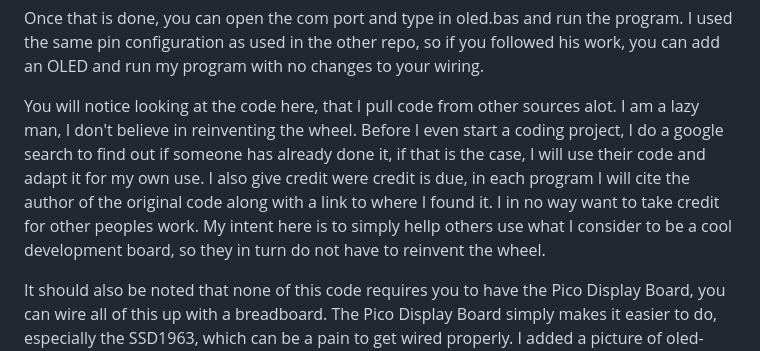
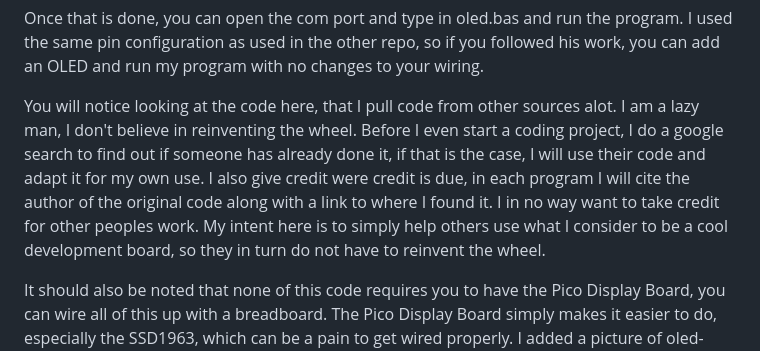
Before and after one commit to cjstoddard/Pico-Display-Board, a Markdown page: README.md, the part around the change. Drawn GitHub-style.

```diff
--- a/README.md
+++ b/README.md
@@ -22,7 +22,7 @@ If you have a Raspberry Pi Pico W, you will also need to set this option;
 
 Once that is done, you can open the com port and type in oled.bas and run the program. I used the same pin configuration as used in the other repo, so if you followed his work, you can add an OLED and run my program with no changes to your wiring.
 
-You will notice looking at the code here, that I pull code from other sources alot. I am a lazy man, I don't believe in reinventing the wheel. Before I even start a coding project, I do a google search to find out if someone has already done it, if that is the case, I will use their code and adapt it for my own use. I also give credit were credit is due, in each program I will cite the author of the original code along with a link to where I found it. I in no way want to take credit for other peoples work. My intent here is to simply hellp others use what I consider to be a cool development board, so they in turn do not have to reinvent the wheel.
+You will notice looking at the code here, that I pull code from other sources alot. I am a lazy man, I don't believe in reinventing the wheel. Before I even start a coding project, I do a google search to find out if someone has already done it, if that is the case, I will use their code and adapt it for my own use. I also give credit were credit is due, in each program I will cite the author of the original code along with a link to where I found it. I in no way want to take credit for other peoples work. My intent here is to simply help others use what I consider to be a cool development board, so they in turn do not have to reinvent the wheel.
 
 It should also be noted that none of this code requires you to have the Pico Display Board, you can wire all of this up with a breadboard. The Pico Display Board simply makes it easier to do, especially the SSD1963, which can be a pain to get wired properly. I added a picture of oled-dht22.bas running on a breadboard, with equivelent wiring to the Pico Display Board. Really, I think most of this is more about showing you how to use devices like the BME280 with a Pico using MMBasic, because in some cases, there is not much documentation on how to do it and I want to save some people an hour of their lives sorting through Backshed forum posts.
 
```
